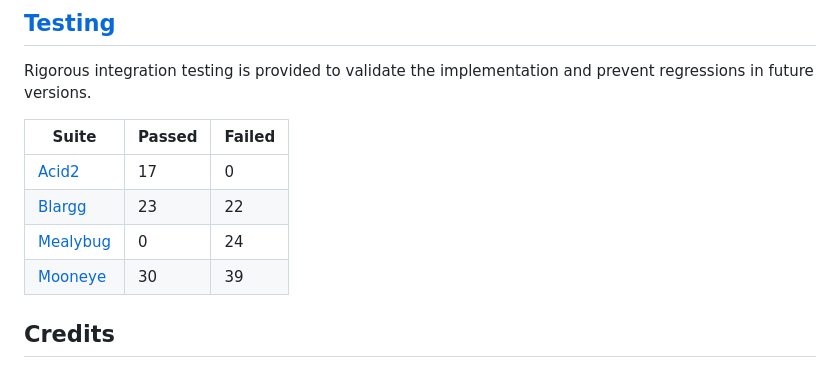
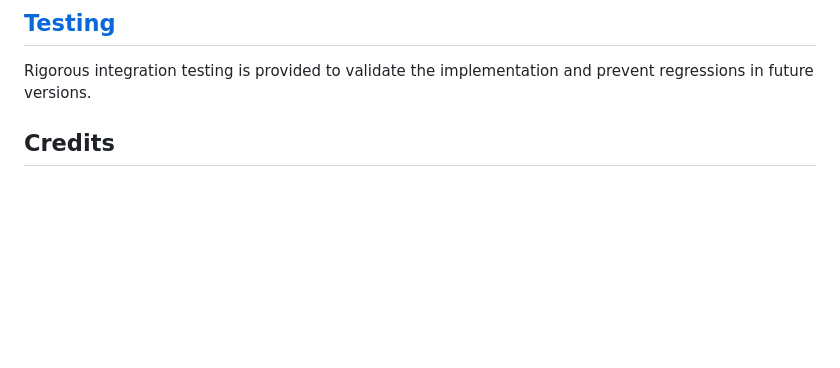
Before and after one commit to kaplanz/rugby, a Markdown page: README.md, the part around the change. Drawn GitHub-style; blank space fills up the shorter version.

Commit message:
docs(readme): remove test results

```diff
--- a/README.md
+++ b/README.md
@@ -122,13 +122,6 @@ Main components of `rugby` are outlined below.
 Rigorous integration testing is provided to validate the implementation and
 prevent regressions in future versions.
 
-|   Suite                   | Passed | Failed |
-| ------------------------- | ------ | ------ |
-| [Acid2][test.acid2]       |     17 |      0 |
-| [Blargg][test.blargg]     |     23 |     22 |
-| [Mealybug][test.mealybug] |      0 |     24 |
-| [Mooneye][test.mooneye]   |     30 |     39 |
-
 ## Credits
 
 This project would not have been possible without the people, projects, and
```
